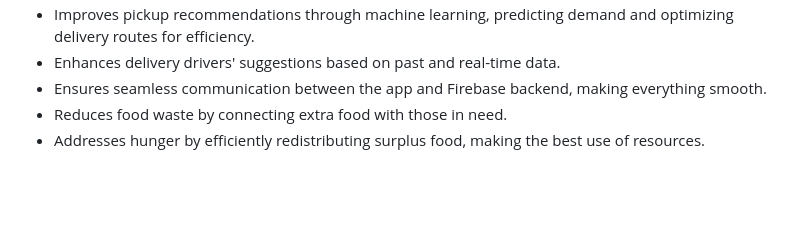
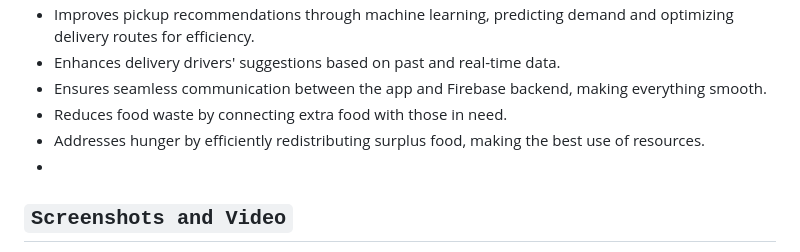
Before and after one commit to dhruvlife/hungerheavendelivery, a Markdown page: README.md, the part around the change printed below. Drawn GitHub-style; blank space fills up the shorter version.

```diff
--- a/README.md
+++ b/README.md
@@ -87,4 +87,6 @@ flutter run
 - Ensures seamless communication between the app and Firebase backend, making everything smooth.
 - Reduces food waste by connecting extra food with those in need.
 - Addresses hunger by efficiently redistributing surplus food, making the best use of resources.
+-
+## `Screenshots and Video`
 
```
Also changed, not shown: other parts of README.md (+5 -2 lines).
